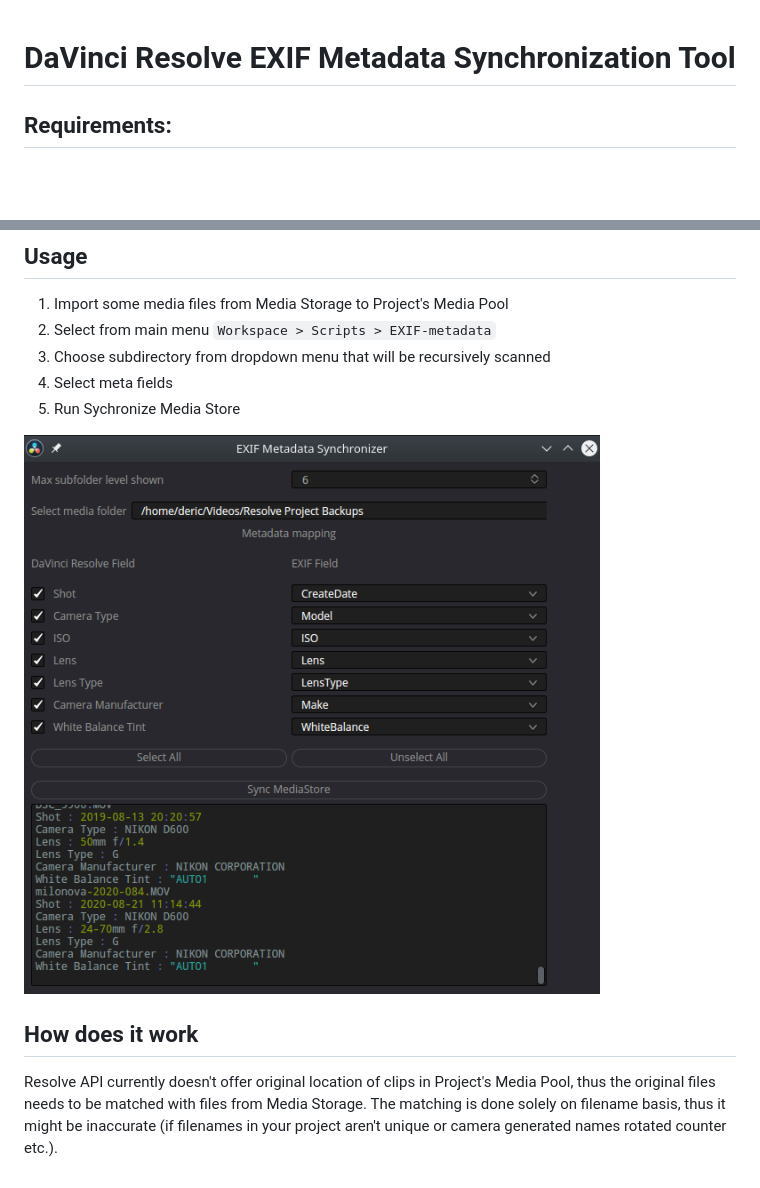
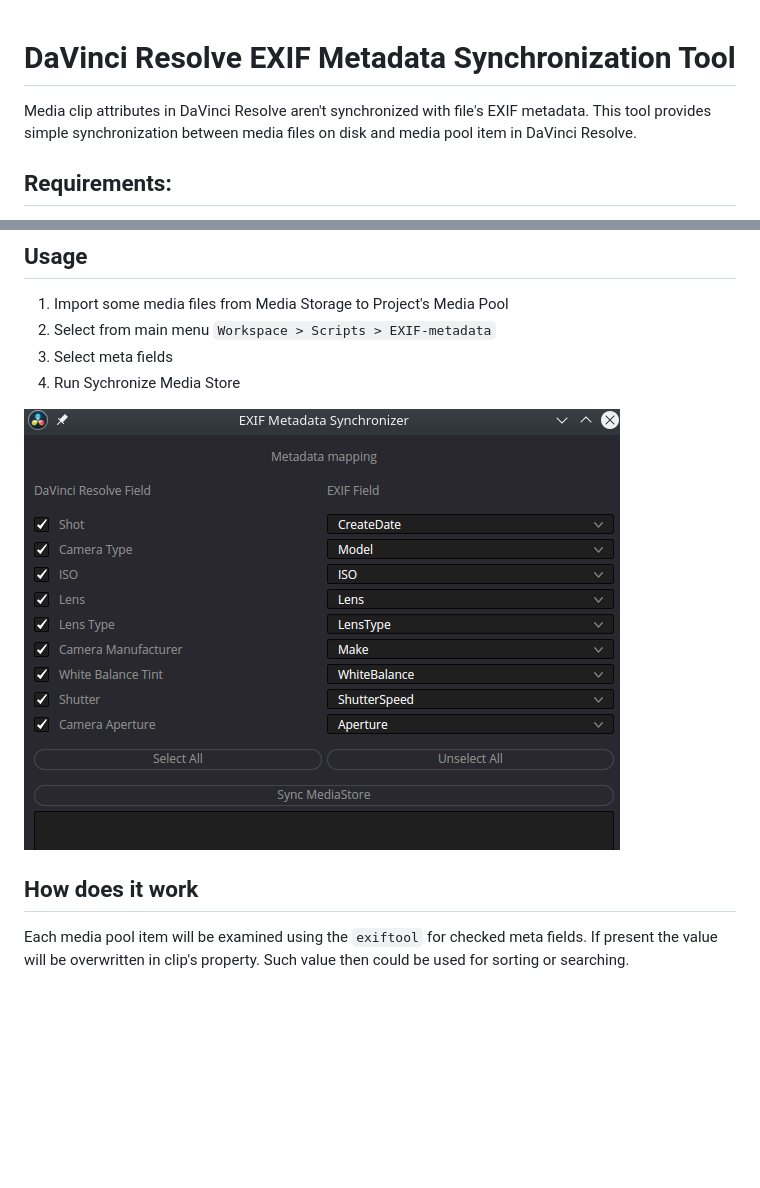
Before and after one commit to deric/DaVinciResolve-metadata, a Markdown page: README.md, 2 parts joined by grey strips. Drawn GitHub-style; pictures changed too: docs/exif_window.png; blank space fills up the shorter version.

Commit message:
Fetch clip's original path from its property (#3)
- avoid inaccurate filename matching

```diff
--- a/README.md
+++ b/README.md
@@ -1,4 +1,6 @@
 # DaVinci Resolve EXIF Metadata Synchronization Tool
+
+Media clip attributes in DaVinci Resolve aren't synchronized with file's EXIF metadata. This tool provides simple synchronization between media files on disk and media pool item in DaVinci Resolve.
 
 ## Requirements:
 
@@ -32,12 +34,11 @@ wget https://raw.githubusercontent.com/deric/DaVinciResolve-metadata/main/com.de
 
  1. Import some media files from Media Storage to Project's Media Pool
  2. Select from main menu `Workspace > Scripts > EXIF-metadata`
- 3. Choose subdirectory from dropdown menu that will be recursively scanned
- 4. Select meta fields
- 5. Run Sychronize Media Store
+ 3. Select meta fields
+ 4. Run Sychronize Media Store
 
 ![EXIF synchronizer window](docs/exif_window.png)
 
 ## How does it work
 
-Resolve API currently doesn't offer original location of clips in Project's Media Pool, thus the original files needs to be matched with files from Media Storage. The matching is done solely on filename basis, thus it might be inaccurate (if filenames in your project aren't unique or camera generated names rotated counter etc.).
+Each media pool item will be examined using the `exiftool` for checked meta fields. If present the value will be overwritten in clip's property. Such value then could be used for sorting or searching.
```
Also changed, not shown: 1 other file.
